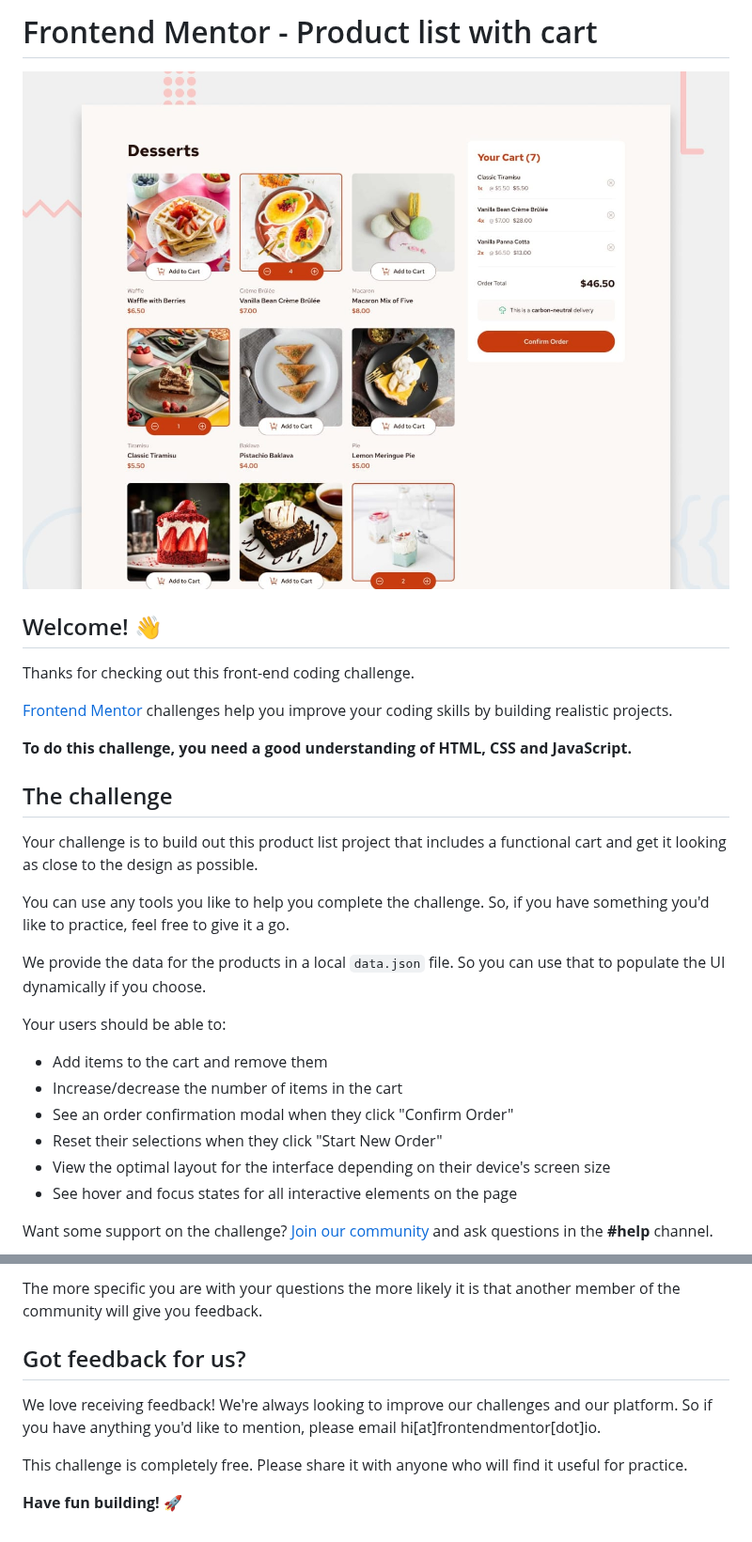
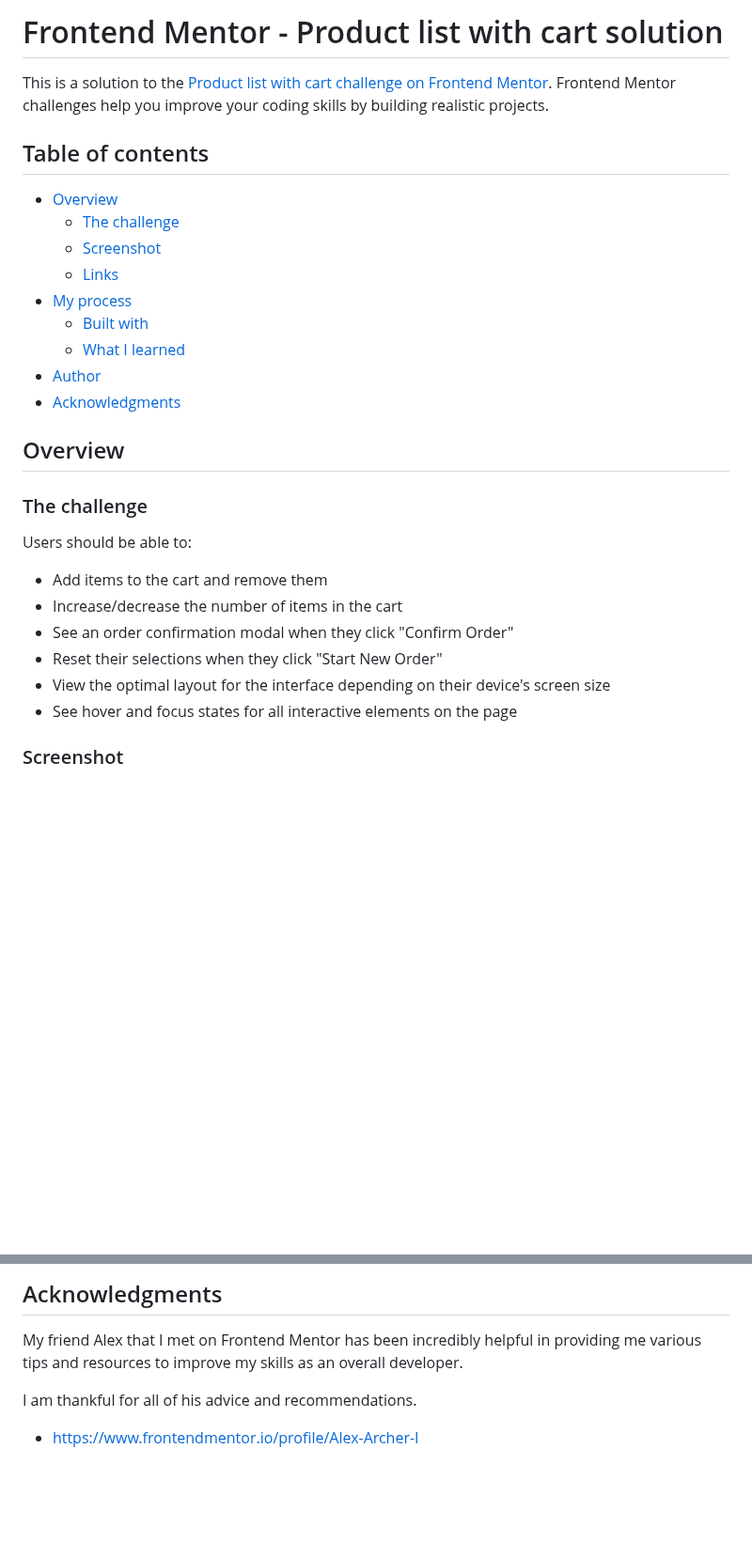
Before and after one commit to turtlethom/product-list-with-cart-main, a Markdown page: README.md, 2 parts joined by grey strips. Shown at 94% size. Rendered like a GitHub page; blank space fills up the shorter version.

Commit message:
Completed README

```diff
--- a/README.md
+++ b/README.md
@@ -1,24 +1,24 @@
-# Frontend Mentor - Product list with cart
+# Frontend Mentor - Product list with cart solution
 
-![Design preview for the Product list with cart coding challenge](./preview.jpg)
+This is a solution to the [Product list with cart challenge on Frontend Mentor](https://www.frontendmentor.io/challenges/product-list-with-cart-5MmqLVAp_d). Frontend Mentor challenges help you improve your coding skills by building realistic projects.
 
-## Welcome! 👋
+## Table of contents
 
-Thanks for checking out this front-end coding challenge.
+- [Overview](#overview)
+  - [The challenge](#the-challenge)
+  - [Screenshot](#screenshot)
+  - [Links](#links)
+- [My process](#my-process)
+  - [Built with](#built-with)
+  - [What I learned](#what-i-learned)
+- [Author](#author)
+- [Acknowledgments](#acknowledgments)
 
-[Frontend Mentor](https://www.frontendmentor.io) challenges help you improve your coding skills by building realistic projects.
+## Overview
 
-**To do this challenge, you need a good understanding of HTML, CSS and JavaScript.**
+### The challenge
 
-## The challenge
-
-Your challenge is to build out this product list project that includes a functional cart and get it looking as close to the design as possible.
-
-You can use any tools you like to help you complete the challenge. So, if you have something you'd like to practice, feel free to give it a go.
-
-We provide the data for the products in a local `data.json` file. So you can use that to populate the UI dynamically if you choose.
-
-Your users should be able to:
+Users should be able to:
 
 - Add items to the cart and remove them
 - Increase/decrease the number of items in the cart
@@ -27,5 +27,5 @@ Your users should be able to:
 - View the optimal layout for the interface depending on their device's screen size
 - See hover and focus states for all interactive elements on the page
 
-Want some support on the challenge? [Join our community](https://www.frontendmentor.io/community) and ask questions in the **#help** channel.
+### Screenshot
 
@@ -91,10 +110,7 @@ We provide templates to help you share your solution once you've submitted it on
 
-The more specific you are with your questions the more likely it is that another member of the community will give you feedback.
+## Acknowledgments
 
-## Got feedback for us?
+My friend Alex that I met on Frontend Mentor has been incredibly helpful in providing me various tips and resources to improve my skills as an overall developer.
 
-We love receiving feedback! We're always looking to improve our challenges and our platform. So if you have anything you'd like to mention, please email hi[at]frontendmentor[dot]io.
-
-This challenge is completely free. Please share it with anyone who will find it useful for practice.
-
-**Have fun building!** 🚀
+I am thankful for all of his advice and recommendations.
+- https://www.frontendmentor.io/profile/Alex-Archer-I
```
Also changed, not shown: other parts of README.md (+54 -35 lines), README-template.md (deleted, +0 -115 lines).
